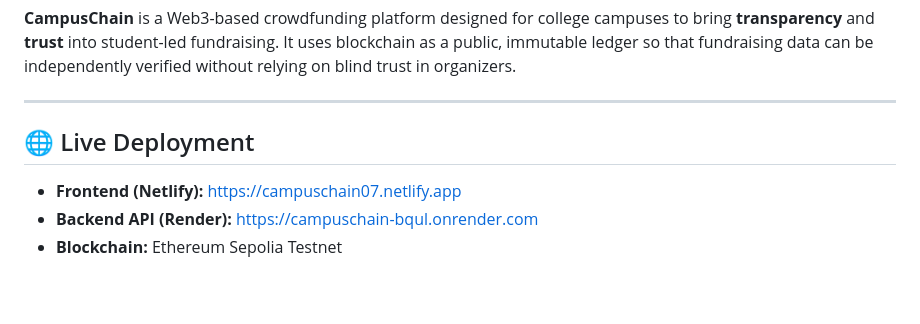
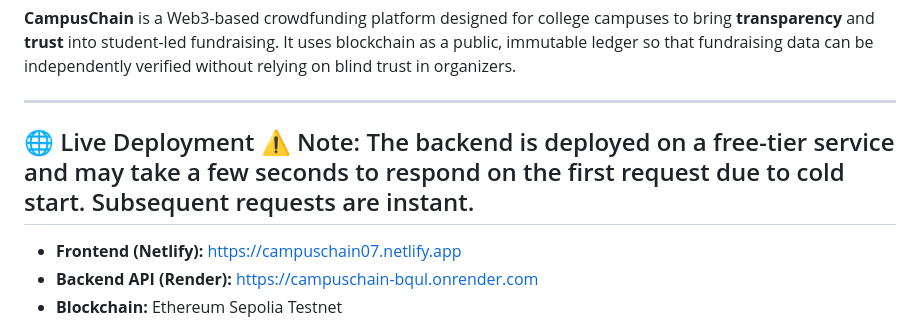
Before and after one commit to anshulmodi07/CampusChain, a Markdown page: README.md, the part around the change. Rendered like a GitHub page; blank space fills up the shorter version.

```diff
--- a/README.md
+++ b/README.md
@@ -3,8 +3,7 @@
 **CampusChain** is a Web3-based crowdfunding platform designed for college campuses to bring **transparency** and **trust** into student-led fundraising. It uses blockchain as a public, immutable ledger so that fundraising data can be independently verified without relying on blind trust in organizers.
 
 ---
-## 🌐 Live Deployment
-
+## 🌐 Live Deployment ⚠️ Note: The backend is deployed on a free-tier service and may take a few seconds to respond on the first request due to cold start. Subsequent requests are instant.
 - **Frontend (Netlify):** https://campuschain07.netlify.app
 - **Backend API (Render):** https://campuschain-bqul.onrender.com
 - **Blockchain:** Ethereum Sepolia Testnet
```
